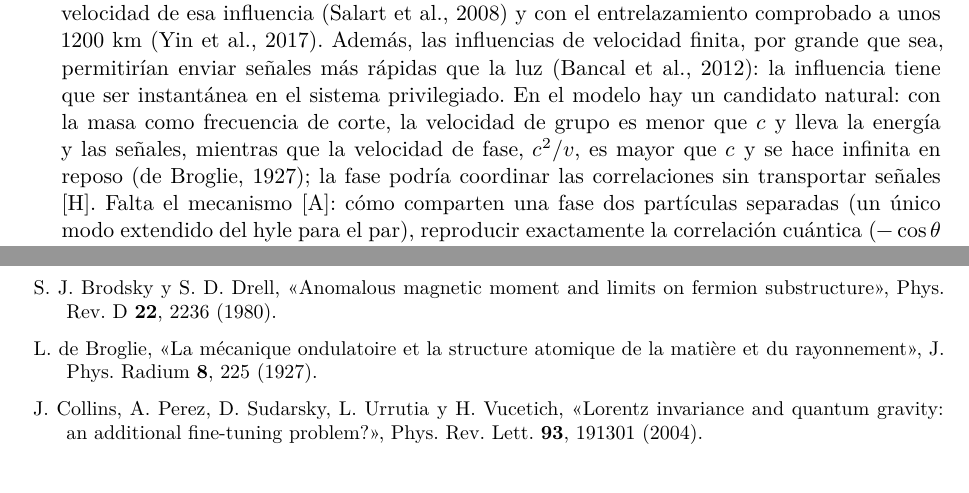
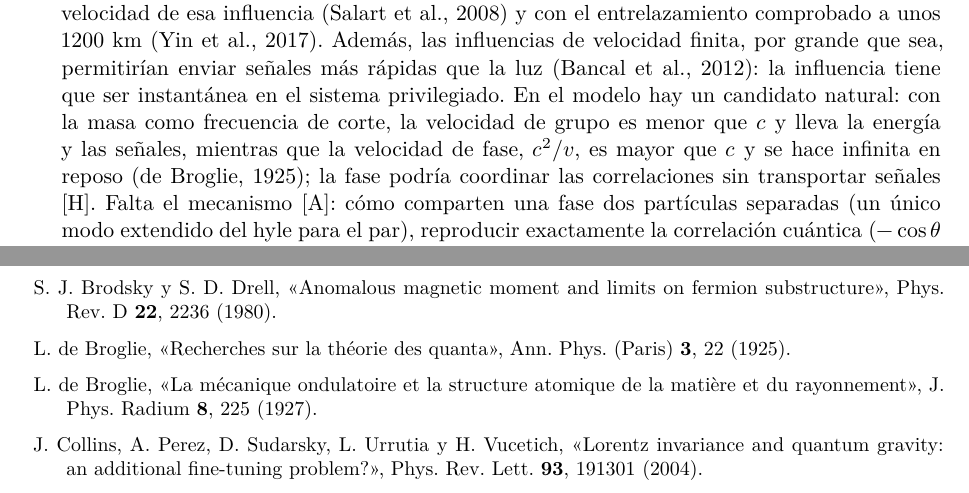
Before and after one commit to ernestoLopezG/leptones-en-el-hyle, a LaTeX paper (preprint/leptones_en_el_hyle.tex): two parts of pages 32 and 41 of 43, joined at a grey line, cut so that both start at the same text. Compiled offline with XeLaTeX.

Commit message:
De Broglie 1925 (tesis) para la velocidad de fase
Co-Authored-By: Claude Opus 5.5 <noreply@anthropic.com>
Claude-Session: https://claude.ai/code/session_018XsoNVBcgYF62CjMFbACAb

```diff
--- a/preprint/leptones_en_el_hyle.tex
+++ b/preprint/leptones_en_el_hyle.tex
@@ -546,7 +546,7 @@ que se cumple con una precisión de 1 entre 100\,000; (ii)~convertir la regla de
 
 \item \label{ab:metrica}\textbf{Una sola métrica efectiva.} La invariancia de Lorentz del modelo es emergente (introducción): las excitaciones de un medio ven una métrica efectiva. Para que valga para todo, todas las excitaciones (pulsaciones de cualquier tipo, el campo, la luz) tienen que ver la misma, con la misma $c$; en los medios análogos conocidos esto no se cumple de forma automática (Barceló, Liberati y Visser, 2011, actualización de la revisión de 2005). Tres argumentos a favor \st{H}: (i)~la estructura del hyle está en las compactadas, y anclar el marco a la normal $\xi$ no elige ninguna dirección en las extendidas, como en Kaluza--Klein; (ii)~el medio es continuo, lo que desactiva el argumento de Collins et al. (2004), que supone un grano en las extendidas y concluye que las correcciones a la invariancia de Lorentz no se suprimen; (iii)~los defectos de un medio con una sola velocidad característica se contraen según Lorentz (Frank, 1949). Falta demostrarlo \st{A}; la prueba es la cota de una parte en $10^{18}$ en el sector del electrón (Pruttivarasin et al., 2015).
 
-\item \label{ab:entrelazamiento}\textbf{Entrelazamiento \st{H}.} Imagen: mientras no se interrumpan las nucleaciones que comparten, dos partículas entrelazadas son un único objeto que se reajusta como un todo; lo que las une es la topología, una propiedad global, no la longitud de correlación del medio. La no localidad que exige el teorema de Bell (1964) sería de tipo Bohm: la permite el teorema, no sirve para enviar señales y es compatible con la cota de más de $10^4\,c$ para una hipotética velocidad de esa influencia (Salart et al., 2008) y con el entrelazamiento comprobado a unos 1200~km (Yin et al., 2017). Además, las influencias de velocidad finita, por grande que sea, permitirían enviar señales más rápidas que la luz (Bancal et al., 2012): la influencia tiene que ser instantánea en el sistema privilegiado. En el modelo hay un candidato natural: con la masa como frecuencia de corte, la velocidad de grupo es menor que~$c$ y lleva la energía y las señales, mientras que la velocidad de fase, $c^2/v$, es mayor que~$c$ y se hace infinita en reposo (de Broglie, 1927); la fase podría coordinar las correlaciones sin transportar señales \st{H}. Falta el mecanismo \st{A}: cómo comparten una fase dos partículas separadas (un único modo extendido del hyle para el par), reproducir exactamente la correlación cuántica ($-\cos\theta$ para el singlete) y demostrar que no se pueden enviar señales. Exige un sistema de referencia privilegiado, el del hyle, que tiene que ser inobservable: la invariancia de Lorentz sería de los observables, no del mecanismo. Hay una tensión declarada con el punto~\ref{ab:metrica} \st{A}. Falta también el caso de los fotones entrelazados.
+\item \label{ab:entrelazamiento}\textbf{Entrelazamiento \st{H}.} Imagen: mientras no se interrumpan las nucleaciones que comparten, dos partículas entrelazadas son un único objeto que se reajusta como un todo; lo que las une es la topología, una propiedad global, no la longitud de correlación del medio. La no localidad que exige el teorema de Bell (1964) sería de tipo Bohm: la permite el teorema, no sirve para enviar señales y es compatible con la cota de más de $10^4\,c$ para una hipotética velocidad de esa influencia (Salart et al., 2008) y con el entrelazamiento comprobado a unos 1200~km (Yin et al., 2017). Además, las influencias de velocidad finita, por grande que sea, permitirían enviar señales más rápidas que la luz (Bancal et al., 2012): la influencia tiene que ser instantánea en el sistema privilegiado. En el modelo hay un candidato natural: con la masa como frecuencia de corte, la velocidad de grupo es menor que~$c$ y lleva la energía y las señales, mientras que la velocidad de fase, $c^2/v$, es mayor que~$c$ y se hace infinita en reposo (de Broglie, 1925); la fase podría coordinar las correlaciones sin transportar señales \st{H}. Falta el mecanismo \st{A}: cómo comparten una fase dos partículas separadas (un único modo extendido del hyle para el par), reproducir exactamente la correlación cuántica ($-\cos\theta$ para el singlete) y demostrar que no se pueden enviar señales. Exige un sistema de referencia privilegiado, el del hyle, que tiene que ser inobservable: la invariancia de Lorentz sería de los observables, no del mecanismo. Hay una tensión declarada con el punto~\ref{ab:metrica} \st{A}. Falta también el caso de los fotones entrelazados.
 
 \item \label{ab:configuracion}\textbf{Varias partículas.} La mecánica cuántica de varias partículas vive en un espacio de configuración de $3N$ dimensiones, no en el espacio ordinario; el modelo, con un medio en $5+1$ dimensiones, tiene que explicar cómo aparece esa estructura \st{A}. Una conexión posible es la del punto anterior: un par entrelazado como un único objeto topológico. La lectura mecánica de la exclusión de Pauli (sección~\ref{sec:consecuencias}, punto «Dos electrones por orbital») es una hipótesis \st{H}.
 \end{enumerate}
@@ -771,6 +771,7 @@ Términos propios del trabajo, con el equivalente estándar más cercano cuando
 \item D. Bourilkov, «Hint for axial-vector contact interactions in the data on $e^+e^-\to e^+e^-(\gamma)$ at center-of-mass energies 192--208~GeV», Phys. Rev. D \textbf{64}, 071701 (2001).
 \item G. Bressi et al., «Testing the neutrality of matter by acoustic means in a spherical resonator», Phys. Rev. A \textbf{83}, 052101 (2011).
 \item S.~J. Brodsky y S.~D. Drell, «Anomalous magnetic moment and limits on fermion substructure», Phys. Rev. D \textbf{22}, 2236 (1980).
+\item L. de~Broglie, «Recherches sur la théorie des quanta», Ann. Phys. (Paris) \textbf{3}, 22 (1925).
 \item L. de~Broglie, «La mécanique ondulatoire et la structure atomique de la matière et du rayonnement», J. Phys. Radium \textbf{8}, 225 (1927).
 \item J. Collins, A. Perez, D. Sudarsky, L. Urrutia y H. Vucetich, «Lorentz invariance and quantum gravity: an additional fine-tuning problem?», Phys. Rev. Lett. \textbf{93}, 191301 (2004).
 \item DESI Collaboration (M. Abdul-Karim et al.), «DESI DR2 results II: measurements of baryon acoustic oscillations and cosmological constraints», Phys. Rev. D \textbf{112}, 083515 (2025), arXiv:2503.14738.
```
Also changed, not shown: preprint/leptones_en_el_hyle.pdf.
